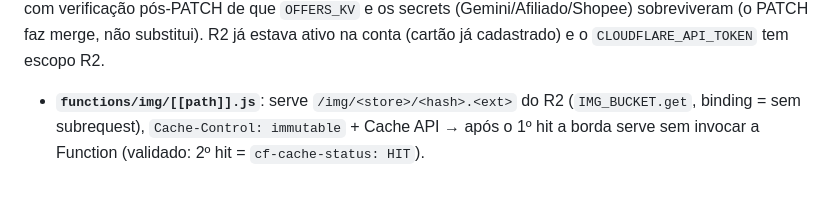
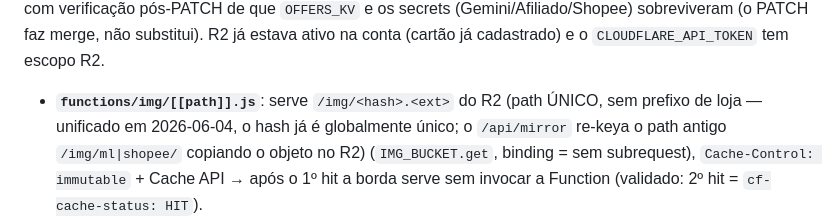
Before and after one commit to guilhermes91/ofertinhasdadelma.softuria.com, a Markdown page: CONTEXTO.md, the part around the change. GitHub-like rendering; blank space fills up the shorter version.

Commit message:
Doc: path unico de imagens /img/<hash> (CONTEXTO 6.13)
Co-Authored-By: Claude Opus 4.8 (1M context) <noreply@anthropic.com>

```diff
--- a/CONTEXTO.md
+++ b/CONTEXTO.md
@@ -476,7 +476,9 @@ ZERO ação no painel:** bucket `ofertinhas-img` criado via `wrangler r2 bucket
 secrets (Gemini/Afiliado/Shopee) sobreviveram (o PATCH faz merge, não substitui). R2 já estava
 ativo na conta (cartão já cadastrado) e o `CLOUDFLARE_API_TOKEN` tem escopo R2.
 
-- **`functions/img/[[path]].js`**: serve `/img/<store>/<hash>.<ext>` do R2 (`IMG_BUCKET.get`, binding
+- **`functions/img/[[path]].js`**: serve `/img/<hash>.<ext>` do R2 (path ÚNICO, sem prefixo de loja —
+  unificado em 2026-06-04, o hash já é globalmente único; o `/api/mirror` re-keya o path antigo
+  `/img/ml|shopee/` copiando o objeto no R2) (`IMG_BUCKET.get`, binding
   = sem subrequest), `Cache-Control: immutable` + Cache API → após o 1º hit a borda serve sem invocar
   a Function (validado: 2º hit = `cf-cache-status: HIT`).
 - **`functions/api/mirror.js`** (cron própria, ISOLADA do bot — não pesa no orçamento ~50): espelha
```
